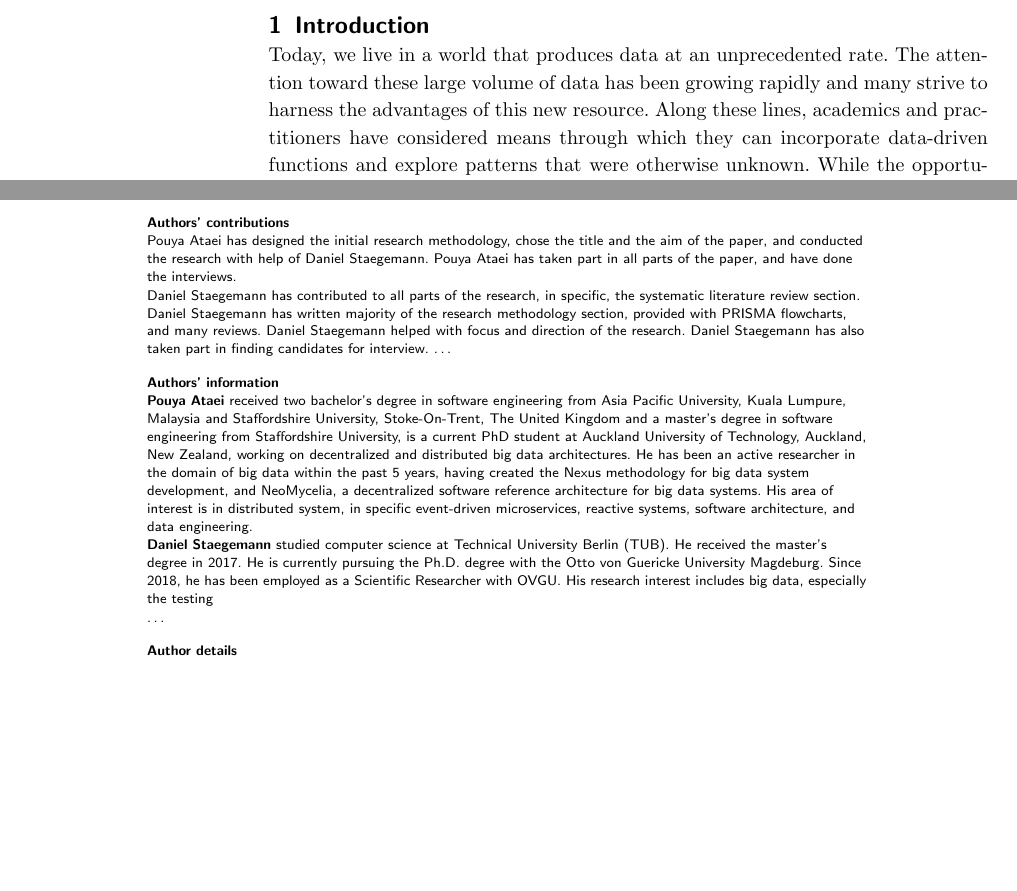
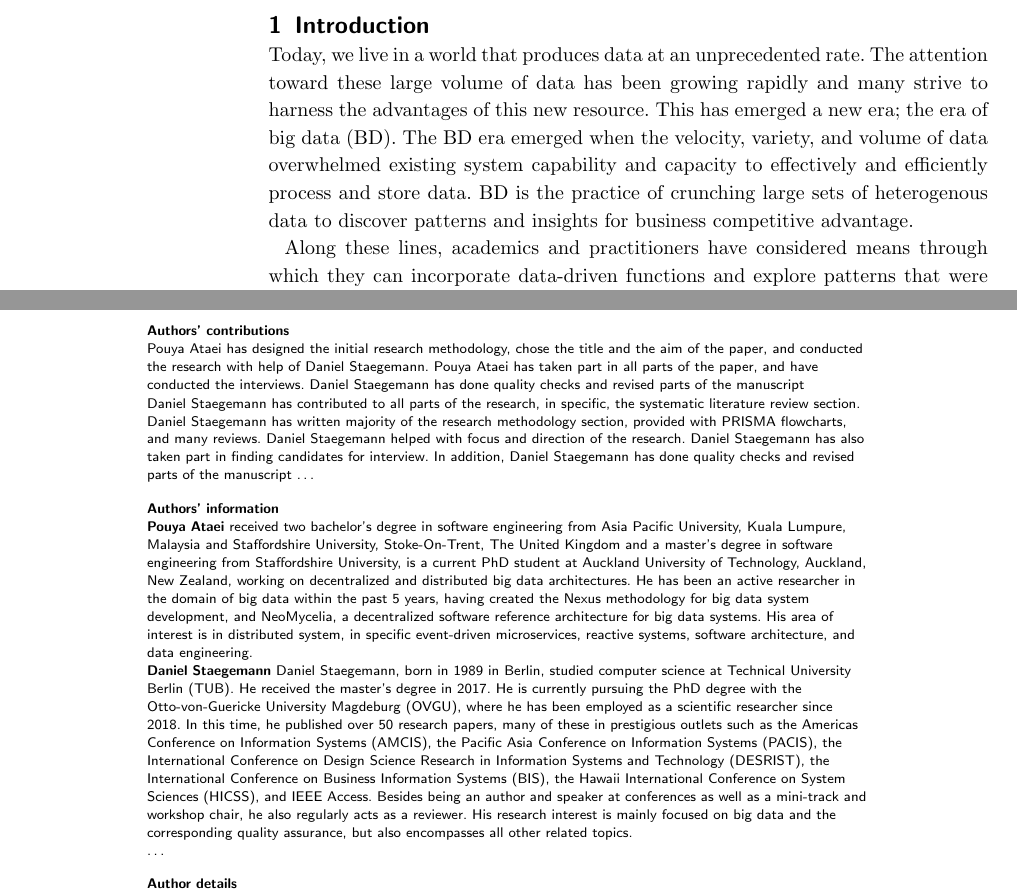
Before and after one commit to Polyhistor/BD-and-Microservices-, a LaTeX document (Manuscript/journal_version/Microservices-and_BD-Journal.tex): two parts of pages 1 and 41 of 47, joined at a grey line, cut so that both start at the same text, the shorter picture padded with empty space. Compiled offline with pdfLaTeX.

Commit message:
added a paragraph into the introduction for BD, fixed grammatical issues

```diff
--- a/Manuscript/journal_version/Microservices-and_BD-Journal.tex
+++ b/Manuscript/journal_version/Microservices-and_BD-Journal.tex
@@ -259,7 +259,10 @@
 \section{Introduction}
 
 
-Today, we live in a world that produces data at an unprecedented rate. The attention toward these large volume of data has been growing rapidly and many strive to harness the advantages of this new resource. Along these lines, academics and practitioners have considered means through which they can incorporate data-driven functions and explore patterns that were otherwise unknown. While the opportunities exist with big data (BD), there are many failed attempts. According to a New Vantage Partners report in 2022, only 26.5\% of companies successfully became data-driven \cite{NewVantageSurvey}. Another survey by Databricks highlighted that only 13\% of organizations succeeded in delivering on their data strategy \cite{DataBricksSurvey}.
+Today, we live in a world that produces data at an unprecedented rate. The attention toward these large volume of data has been growing rapidly and many strive to harness the advantages of this new resource. This has emerged a new era; the era of big data (BD). The BD era emerged when the velocity, variety, and volume of data overwhelmed existing system capability and capacity to effectively and efficiently process and store data. BD is the practice of crunching large sets of heterogenous data to discover patterns and insights for business competitive advantage.
+
+
+Along these lines, academics and practitioners have considered means through which they can incorporate data-driven functions and explore patterns that were otherwise unknown. While the opportunities exist with big data (BD), there are many failed attempts. According to a New Vantage Partners report in 2022, only 26.5\% of companies successfully became data-driven \cite{NewVantageSurvey}. Another survey by Databricks highlighted that only 13\% of organizations succeeded in delivering on their data strategy \cite{DataBricksSurvey}.
 
 Therefore, there is an increasing need for more research on reducing the complexity involved with BD projects. One area with good potential is data architecture. Data architecture allows for a flexible and scalable BD system that can account for emerging requirements. One way to absorb the body of knowledge available on data architecture, can be reference architectures (RAs). By presenting proven ways to solve common implementation challenges on an architectural level, RAs support the development of new systems by offering guidance and orientation.
 
@@ -1947,10 +1950,10 @@ The authors declare that they have no competing interests.
 Not applicable\ldots
 
 \section*{Authors' contributions}
-Pouya Ataei has designed the initial research methodology, chose the title and the aim of the paper, and conducted the research with help of Daniel Staegemann. Pouya Ataei has taken part in all parts of the paper, and have done the interviews.
-
-
-Daniel Staegemann has contributed to all parts of the research, in specific, the systematic literature review section. Daniel Staegemann has written majority of the research methodology section, provided with PRISMA flowcharts, and many reviews. Daniel Staegemann helped with focus and direction of the research. Daniel Staegemann has also taken part in finding candidates for interview.
+Pouya Ataei has designed the initial research methodology, chose the title and the aim of the paper, and conducted the research with help of Daniel Staegemann. Pouya Ataei has taken part in all parts of the paper, and have conducted the interviews. Daniel Staegemann has done quality checks and revised parts of the manuscript
+
+
+Daniel Staegemann has contributed to all parts of the research, in specific, the systematic literature review section. Daniel Staegemann has written majority of the research methodology section, provided with PRISMA flowcharts, and many reviews. Daniel Staegemann helped with focus and direction of the research. Daniel Staegemann has also taken part in finding candidates for interview. In addition, Daniel Staegemann has done quality checks and revised parts of the manuscript
  \ldots
 
 \section*{Authors' information}%% if any
@@ -1970,11 +1973,7 @@ for big data systems. His area of interest is in distributed system, in
 specific event-driven microservices, reactive systems, software architecture,
 and data engineering.
 
-\textbf{Daniel Staegemann} studied computer science at Technical University
-Berlin (TUB). He received the master’s degree in 2017. He is currently
-pursuing the Ph.D. degree with the Otto von Guericke University Magdeburg.
-Since 2018, he has been employed as a Scientific Researcher with OVGU.
-His research interest includes big data, especially the testing
+\textbf{Daniel Staegemann} Daniel Staegemann, born in 1989 in Berlin, studied computer science at Technical University Berlin (TUB). He received the master’s degree in 2017. He is currently pursuing the PhD degree with the Otto-von-Guericke University Magdeburg (OVGU), where he has been employed as a scientific researcher since 2018. In this time, he published over 50 research papers, many of these in prestigious outlets such as the Americas Conference on Information Systems (AMCIS), the Pacific Asia Conference on Information Systems (PACIS), the International Conference on Design Science Research in Information Systems and Technology (DESRIST), the International Conference on Business Information Systems (BIS), the Hawaii International Conference on System Sciences (HICSS), and IEEE Access. Besides being an author and speaker at conferences as well as a mini-track and workshop chair, he also regularly acts as a reviewer. His research interest is mainly focused on big data and the corresponding quality assurance, but also encompasses all other related topics.
 
 \ldots
 
```
Also changed, not shown: Manuscript/journal_version/Microservices-and_BD-Journal.pdf, Manuscript/journal_version/Microservices-and_BD-Journal.tex (16 more changed lines), 7 other files.
